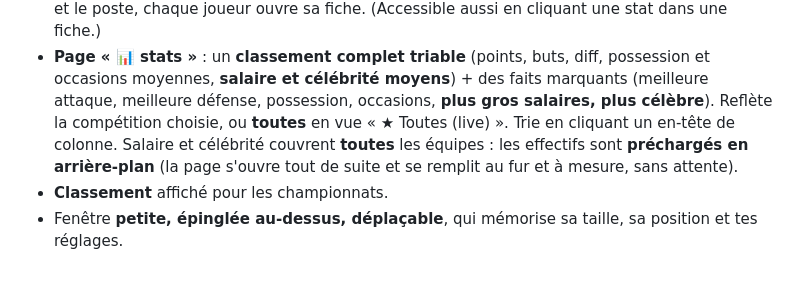
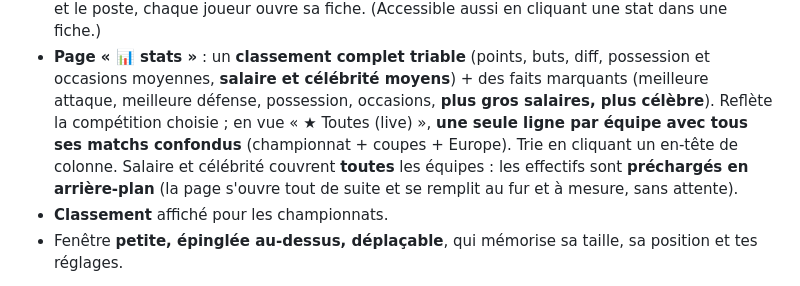
Before and after one commit to ikitof/foothunter-watcher, a Markdown page: README.md, the part around the change. Drawn GitHub-style.

Commit message:
docs: Toutes stats aggregate every competition per team
Co-Authored-By: Claude Opus 4.8 (1M context) <noreply@anthropic.com>

```diff
--- a/README.md
+++ b/README.md
@@ -36,8 +36,10 @@ plus besoin de faire F5 ni de cliquer pour déplier les matchs.
 - **Page « 📊 stats »** : un **classement complet triable** (points, buts, diff,
   possession et occasions moyennes, **salaire et célébrité moyens**) + des faits
   marquants (meilleure attaque, meilleure défense, possession, occasions,
-  **plus gros salaires, plus célèbre**). Reflète la compétition choisie, ou
-  **toutes** en vue « ★ Toutes (live) ». Trie en cliquant un en-tête de colonne.
+  **plus gros salaires, plus célèbre**). Reflète la compétition choisie ; en vue
+  « ★ Toutes (live) », **une seule ligne par équipe avec tous ses matchs
+  confondus** (championnat + coupes + Europe). Trie en cliquant un en-tête de
+  colonne.
   Salaire et célébrité couvrent **toutes** les équipes : les effectifs sont
   **préchargés en arrière-plan** (la page s'ouvre tout de suite et se remplit au
   fur et à mesure, sans attente).
```
